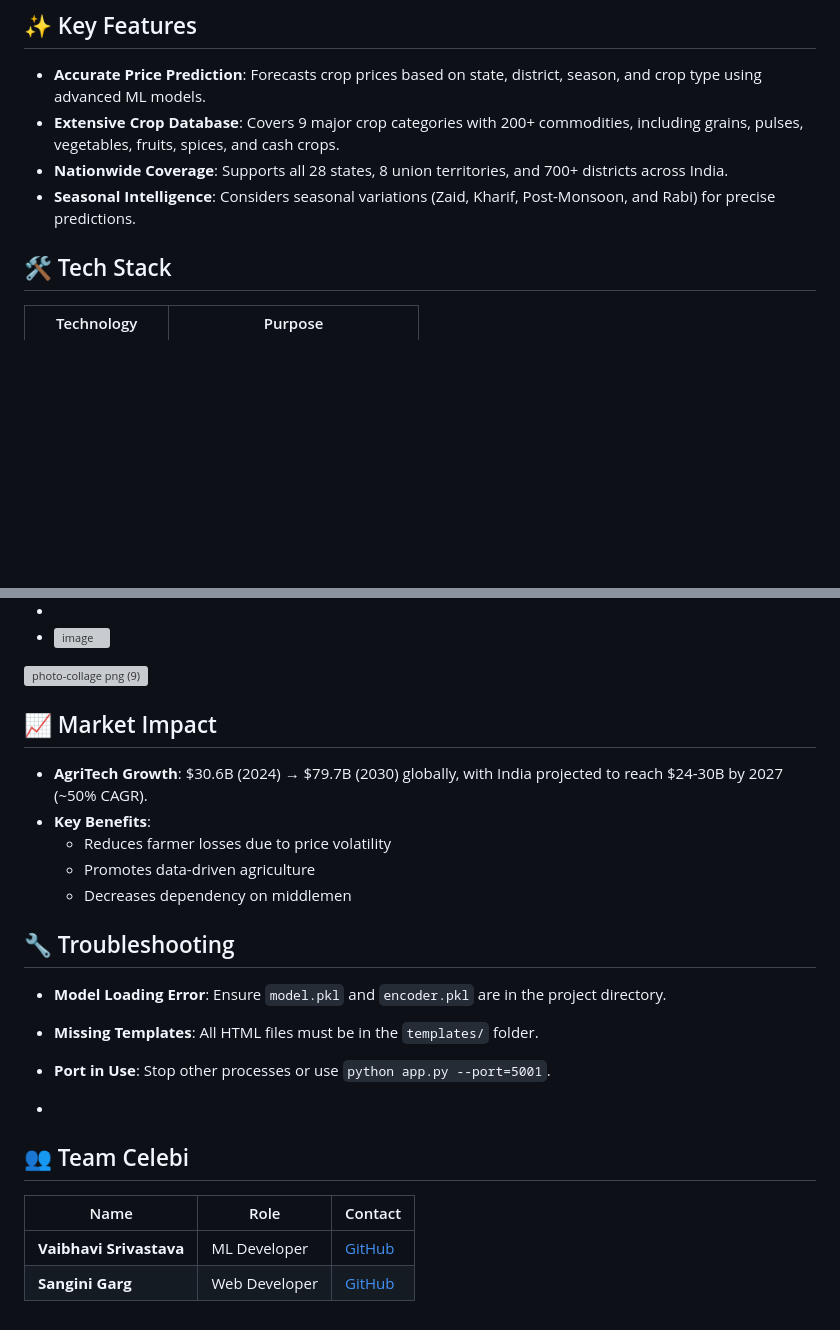
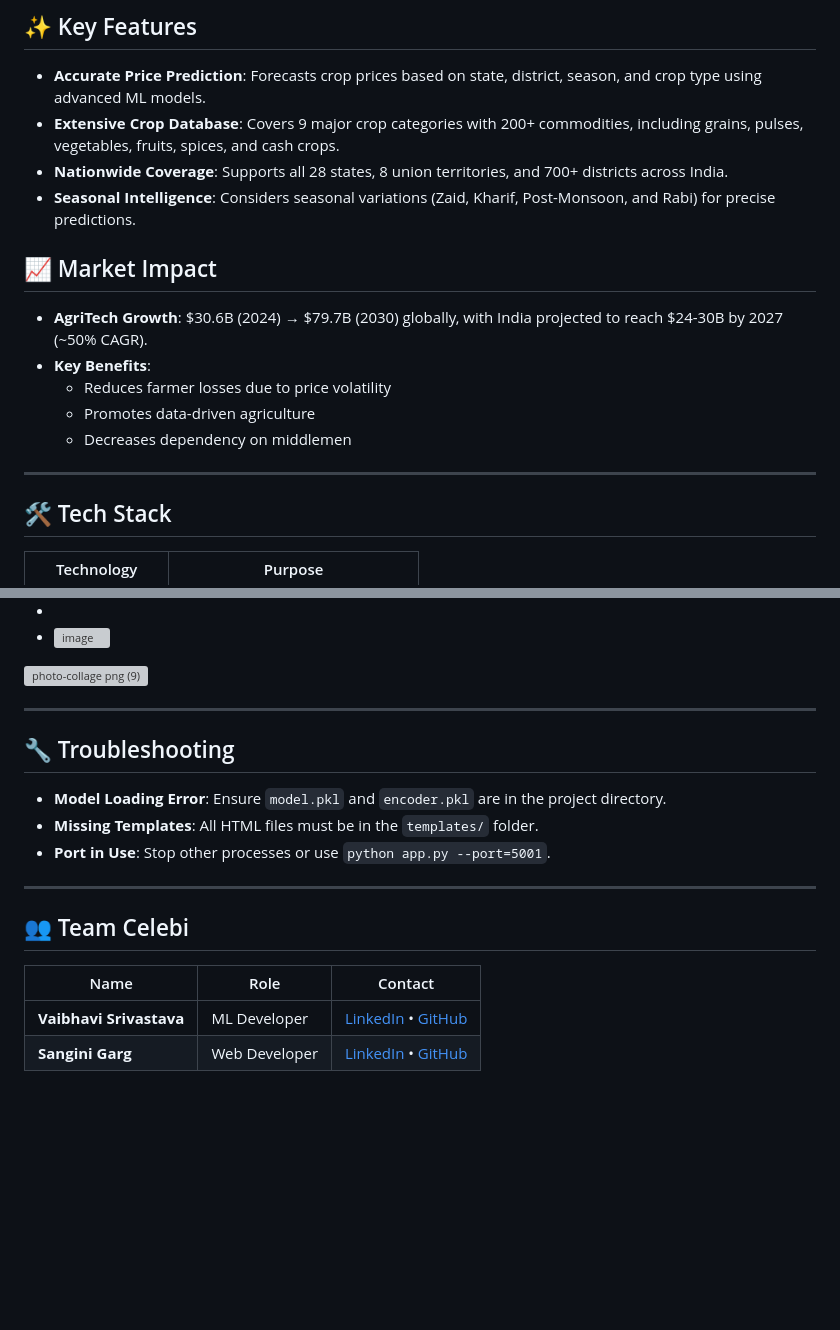
Before and after one commit to archangel2006/AgroNomics, a Markdown page: README.md, 2 parts joined by grey strips. Rendered like a GitHub page; blank space fills up the shorter version; grey boxes are pictures that could not be loaded.

```diff
--- a/README.md
+++ b/README.md
@@ -23,7 +23,14 @@ AgroNomics is a web-based machine learning platform that predicts upcoming crop
 - **Nationwide Coverage**: Supports all 28 states, 8 union territories, and 700+ districts across India.
 - **Seasonal Intelligence**: Considers seasonal variations (Zaid, Kharif, Post-Monsoon, and Rabi) for precise predictions.
 
+## 📈 Market Impact
+- **AgriTech Growth**: $30.6B (2024) → $79.7B (2030) globally, with India projected to reach $24-30B by 2027 (~50% CAGR).
+- **Key Benefits**:
+  - Reduces farmer losses due to price volatility
+  - Promotes data-driven agriculture
+  - Decreases dependency on middlemen
 
+---
 ## 🛠️ Tech Stack
 
 | Technology       | Purpose                          |
@@ -102,23 +129,16 @@ User Input → Flask Backend → ML Model → Price Prediction → Web Interface
 - <img width="960" height="540" alt="image" src="https://github.com/user-attachments/assets/b867ce23-e230-4f34-9f8f-2395b6e5b14f" />
 <img width="1440" height="1080" alt="photo-collage png (9)" src="https://github.com/user-attachments/assets/b02ffce3-fd04-4c03-b7bb-b015c650fbbd" />
 
-
-## 📈 Market Impact
-- **AgriTech Growth**: $30.6B (2024) → $79.7B (2030) globally, with India projected to reach $24-30B by 2027 (~50% CAGR).
-- **Key Benefits**:
-  - Reduces farmer losses due to price volatility
-  - Promotes data-driven agriculture
-  - Decreases dependency on middlemen
-
+---
 ## 🔧 Troubleshooting
 - **Model Loading Error**: Ensure `model.pkl` and `encoder.pkl` are in the project directory.
 - **Missing Templates**: All HTML files must be in the `templates/` folder.
 - **Port in Use**: Stop other processes or use `python app.py --port=5001`.
 
--
+---
 ## 👥 Team Celebi
 
 | Name | Role | Contact |
 |------|------|---------|
-| **Vaibhavi Srivastava** | ML Developer |  [GitHub](https://github.com/archangel2006) |
-| **Sangini Garg** | Web Developer | [GitHub](https://github.com/Sanginiux) |
+| **Vaibhavi Srivastava** | ML Developer | [LinkedIn](https://linkedin.com/in/vaibhavi-srivastava-99a572348) • [GitHub](https://github.com/archangel2006) |
+| **Sangini Garg** | Web Developer | [LinkedIn](https://linkedin.com/in/sangini-garg) • [GitHub](https://github.com/Sanginiux) |
```
Also changed, not shown: other parts of README.md (+51 -31 lines).
